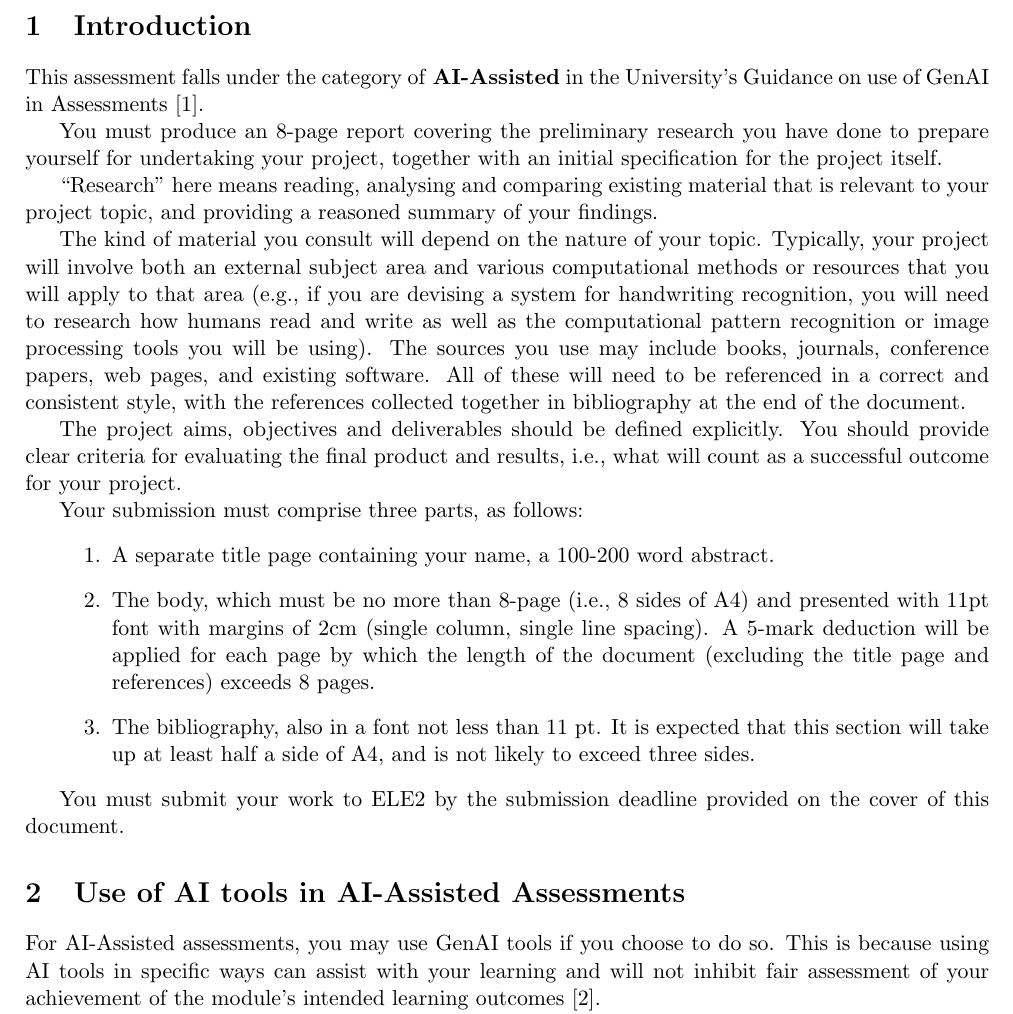
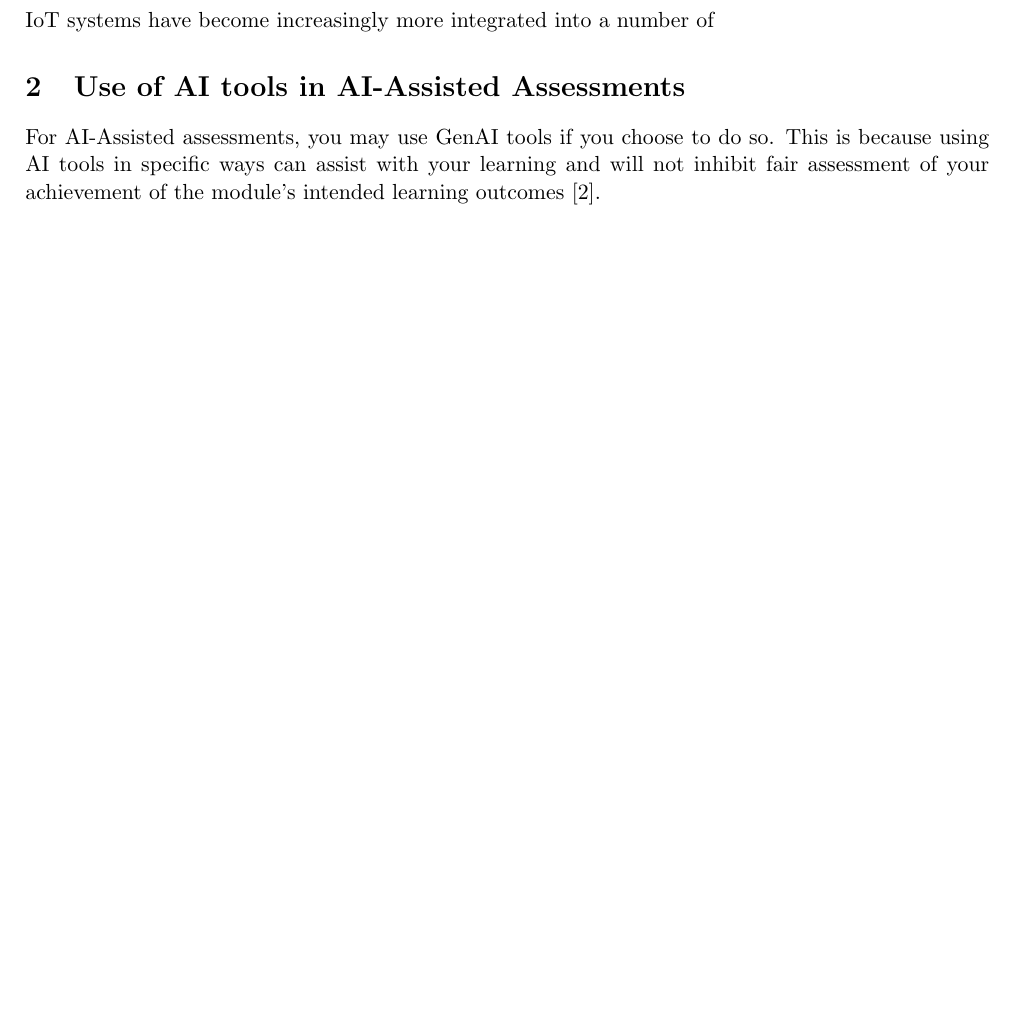
Before and after one commit to sssspppuud/Network-Intrusion-Detection-System-with-Explainable-Deep-Learning, a LaTeX document (lit_review/lit review template.tex): part of page 2 of 6 before the commit and part of page 2 of 5 after it, cut at the place of the change, the shorter picture padded with empty space. Compiled offline with pdfLaTeX.

Commit message:
Added more readings, started on template

```diff
--- a/lit_review/lit review template.tex
+++ b/lit_review/lit review template.tex
@@ -83,27 +83,7 @@ Cras laoreet eros a elit vehicula semper. Phasellus vitae condimentum felis. Sus
 %%%%%%%%%%%%%%%%%%%%%%%%%%%%%%%%%%%%%%%%%%%%%%%%%%%%%%%%%%%%%%%%%%%%%%
 \section{Introduction}
 
-This assessment falls under the category of \textbf{AI-Assisted} in the University’s Guidance on use of GenAI in Assessments \cite{assessments}.
-
-You must produce an 8-page report covering the preliminary research you have done to prepare yourself for undertaking your project, together with an initial specification for the project itself.
-
-``Research'' here means reading, analysing and comparing existing material that is relevant to your project topic, and providing a reasoned summary of your findings.
-
-The kind of material you consult will depend on the nature of your topic. Typically, your project will involve both an external subject area and various computational methods or resources that you will apply to that area (e.g., if you are devising a system for handwriting recognition, you will need to research how humans read and write as well as the computational pattern recognition or image processing tools you will be using). The sources you use may include books, journals, conference papers, web pages, and existing software. All of these will need to be referenced in a correct and consistent style, with the references collected together in bibliography at the end of the document.
-
-The project aims, objectives and deliverables should be defined explicitly. You should provide clear criteria for evaluating the final product and results, i.e., what will count as a successful outcome for your project.
-
-Your submission must comprise three parts, as follows:
-\begin{enumerate}[leftmargin=.6in]
-    \item A separate title page containing your name, a 100-200 word abstract.
-
-    \item The body, which must be no more than  8-page (i.e., 8 sides of A4) and presented with 11pt font with margins of 2cm (single column, single line spacing). A 5-mark deduction will be applied for each page by which the length of the document (excluding the title page and references) exceeds 8 pages.
-
-    \item The bibliography, also in a font not less than 11 pt. It is expected that this section will take up at least half a side of A4, and is not likely to exceed three sides.
-\end{enumerate}
-
-You must submit your work to ELE2 by the submission deadline provided on the cover of this document.
-
+IoT systems have become increasingly more integrated into a number of
 \section{Use of AI tools in AI-Assisted Assessments}
 
 For AI-Assisted assessments, you may use GenAI tools if you choose to do so. This is because using AI tools in specific ways can assist with your learning and will not inhibit fair assessment of your achievement of the module’s intended learning outcomes \cite{libguidesAI}.
```
Also changed, not shown: Reading/CIC24 Original paper.pdf (added), Reading/IoT.pdf (added), Reading/ntrusion Detection in IoMT Networks Interpretable.pdf (added), lit_review/lit review template.pdf, 1 other file.
